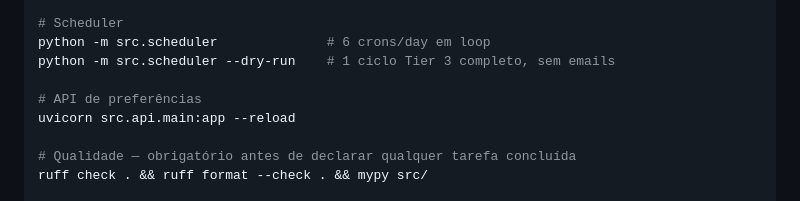
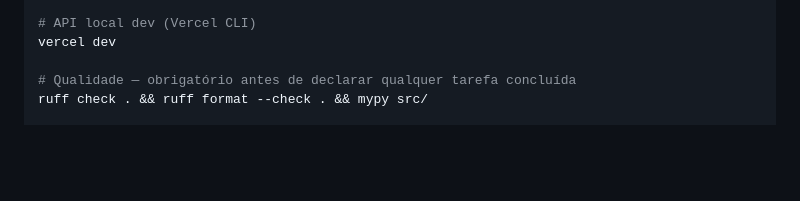
Before and after one commit to felipefinfanfa/automacao-milhas-news, a Markdown page: CLAUDE.md, the part around one of its changes. Rendered like a GitHub page; blank space fills up the shorter version.

```diff
--- a/CLAUDE.md
+++ b/CLAUDE.md
@@ -140,10 +129,6 @@ python scripts/run_now.py --tier 2   # Tier 1 + Tier 2
 
-# Scheduler
-python -m src.scheduler              # 6 crons/day em loop
-python -m src.scheduler --dry-run    # 1 ciclo Tier 3 completo, sem emails
-
-# API de preferências
-uvicorn src.api.main:app --reload
+# API local dev (Vercel CLI)
+vercel dev
 
 # Qualidade — obrigatório antes de declarar qualquer tarefa concluída
 ruff check . && ruff format --check . && mypy src/
```
Also changed, not shown: other parts of CLAUDE.md (+49 -55 lines).
